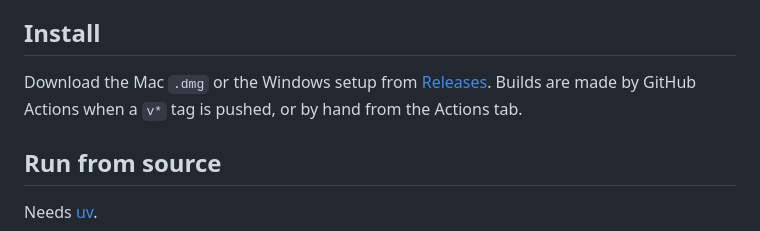
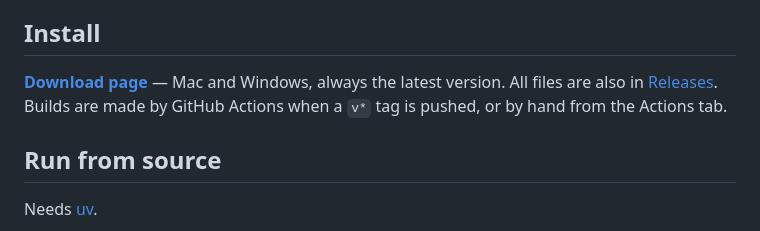
Before and after one commit to ivanyuchenkoroman/MOOOV_player, a Markdown page: README.md, the part around the change. Rendered like a GitHub page.

Commit message:
Download page on GitHub Pages (docs/) with link preview card
Co-Authored-By: Claude Opus 5.5 <noreply@anthropic.com>

```diff
--- a/README.md
+++ b/README.md
@@ -35,7 +35,7 @@ Developed by Ivaniuchenko Roman for [mooov.team](https://mooov.team).
 
 ## Install
 
-Download the Mac `.dmg` or the Windows setup from [Releases](../../releases). Builds are made by GitHub Actions when a `v*` tag is pushed, or by hand from the Actions tab.
+**[Download page](https://ivanyuchenkoroman.github.io/MOOOV_player/)** — Mac and Windows, always the latest version. All files are also in [Releases](../../releases). Builds are made by GitHub Actions when a `v*` tag is pushed, or by hand from the Actions tab.
 
 ## Run from source
 
```
Also changed, not shown: docs/icon.png (added), 1 other file.
